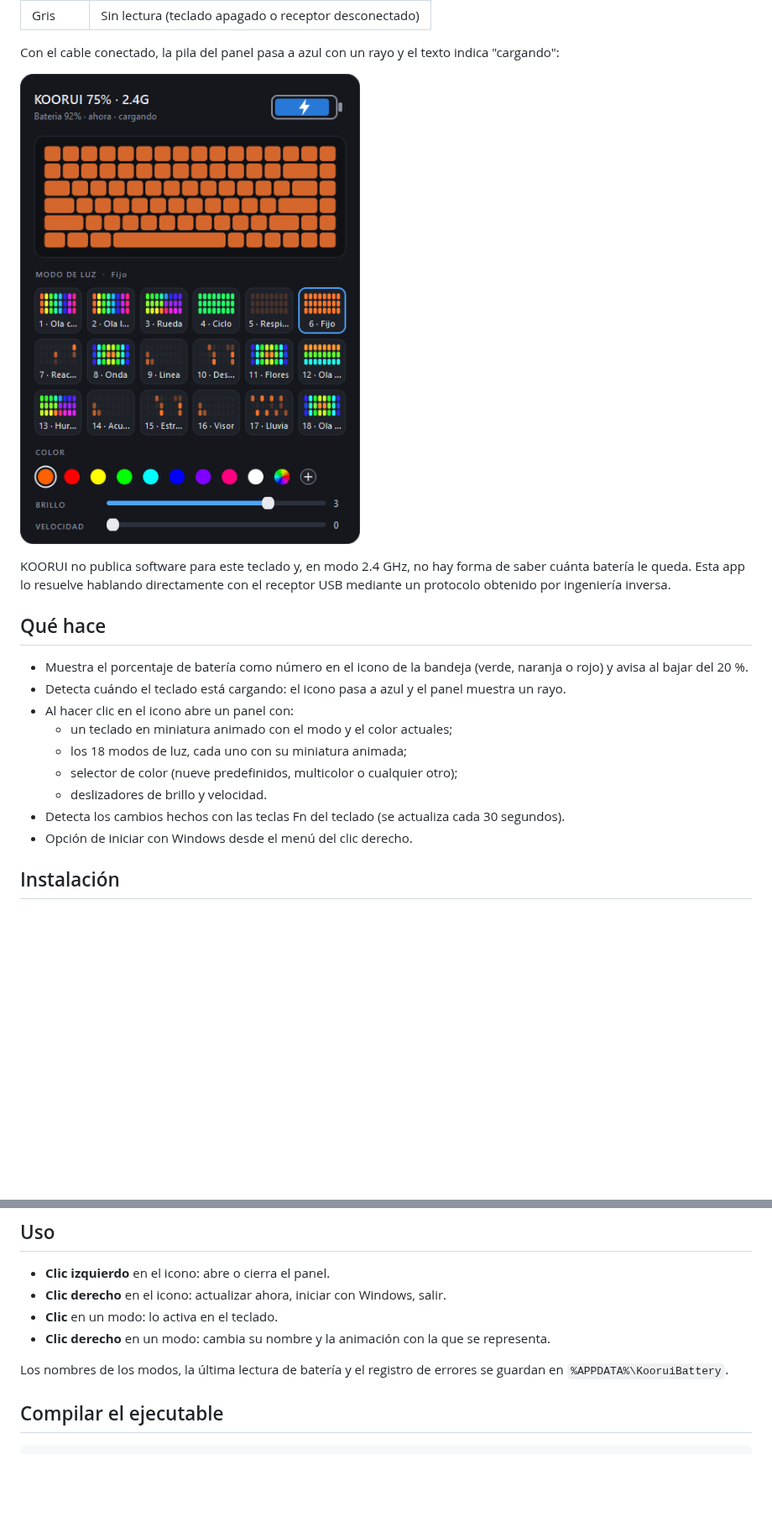
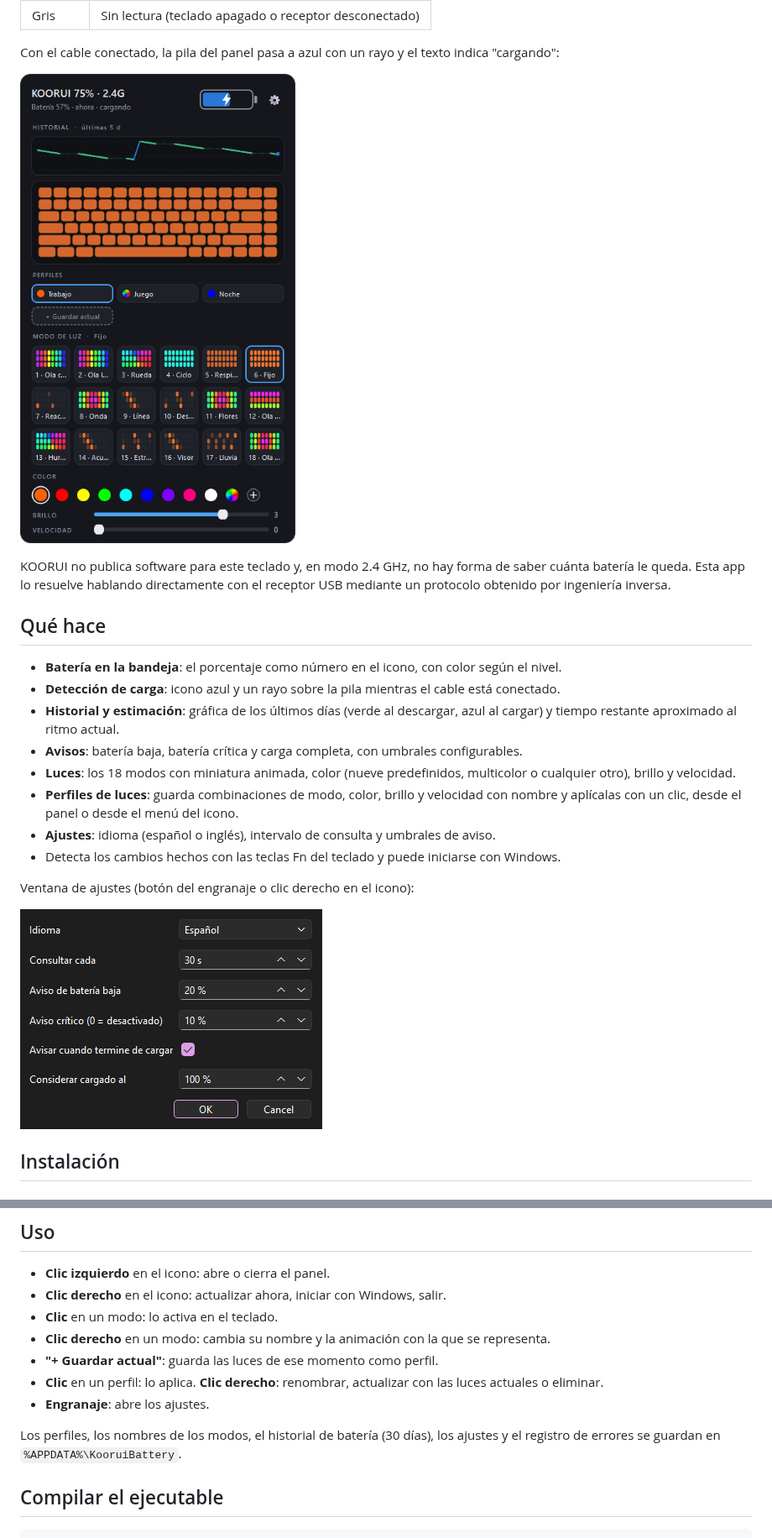
Before and after one commit to Trukitro/Koorui_Keyboard_Software, a Markdown page: README.md, 2 parts joined by grey strips. Shown at 84% size. Drawn GitHub-style; pictures changed too: docs/charging.png, docs/settings.png (added); blank space fills up the shorter version.

Commit message:
feat: perfiles de luces, historial con estimacion, avisos configurables y ajustes con idioma
Co-Authored-By: Claude Opus 5.5 <noreply@anthropic.com>

```diff
--- a/README.md
+++ b/README.md
@@ -28,15 +28,18 @@ KOORUI no publica software para este teclado y, en modo 2.4 GHz, no hay forma de
 
 ## Qué hace
 
-- Muestra el porcentaje de batería como número en el icono de la bandeja (verde, naranja o rojo) y avisa al bajar del 20 %.
-- Detecta cuándo el teclado está cargando: el icono pasa a azul y el panel muestra un rayo.
-- Al hacer clic en el icono abre un panel con:
-  - un teclado en miniatura animado con el modo y el color actuales;
-  - los 18 modos de luz, cada uno con su miniatura animada;
-  - selector de color (nueve predefinidos, multicolor o cualquier otro);
-  - deslizadores de brillo y velocidad.
-- Detecta los cambios hechos con las teclas Fn del teclado (se actualiza cada 30 segundos).
-- Opción de iniciar con Windows desde el menú del clic derecho.
+- **Batería en la bandeja**: el porcentaje como número en el icono, con color según el nivel.
+- **Detección de carga**: icono azul y un rayo sobre la pila mientras el cable está conectado.
+- **Historial y estimación**: gráfica de los últimos días (verde al descargar, azul al cargar) y tiempo restante aproximado al ritmo actual.
+- **Avisos**: batería baja, batería crítica y carga completa, con umbrales configurables.
+- **Luces**: los 18 modos con miniatura animada, color (nueve predefinidos, multicolor o cualquier otro), brillo y velocidad.
+- **Perfiles de luces**: guarda combinaciones de modo, color, brillo y velocidad con nombre y aplícalas con un clic, desde el panel o desde el menú del icono.
+- **Ajustes**: idioma (español o inglés), intervalo de consulta y umbrales de aviso.
+- Detecta los cambios hechos con las teclas Fn del teclado y puede iniciarse con Windows.
+
+Ventana de ajustes (botón del engranaje o clic derecho en el icono):
+
+![Ajustes](docs/settings.png)
 
 ## Instalación
 
@@ -66,8 +69,11 @@ En ambos casos hace falta Windows 10 u 11 y el teclado conectado con su receptor
 - **Clic derecho** en el icono: actualizar ahora, iniciar con Windows, salir.
 - **Clic** en un modo: lo activa en el teclado.
 - **Clic derecho** en un modo: cambia su nombre y la animación con la que se representa.
+- **"+ Guardar actual"**: guarda las luces de ese momento como perfil.
+- **Clic** en un perfil: lo aplica. **Clic derecho**: renombrar, actualizar con las luces actuales o eliminar.
+- **Engranaje**: abre los ajustes.
 
-Los nombres de los modos, la última lectura de batería y el registro de errores se guardan en `%APPDATA%\KooruiBattery`.
+Los perfiles, los nombres de los modos, el historial de batería (30 días), los ajustes y el registro de errores se guardan en `%APPDATA%\KooruiBattery`.
 
 ## Compilar el ejecutable
 
```
Also changed, not shown: other parts of README.md (+2 -0 lines), ROADMAP.md (+8 -7 lines), docs/screenshot.png, 1 other file.
